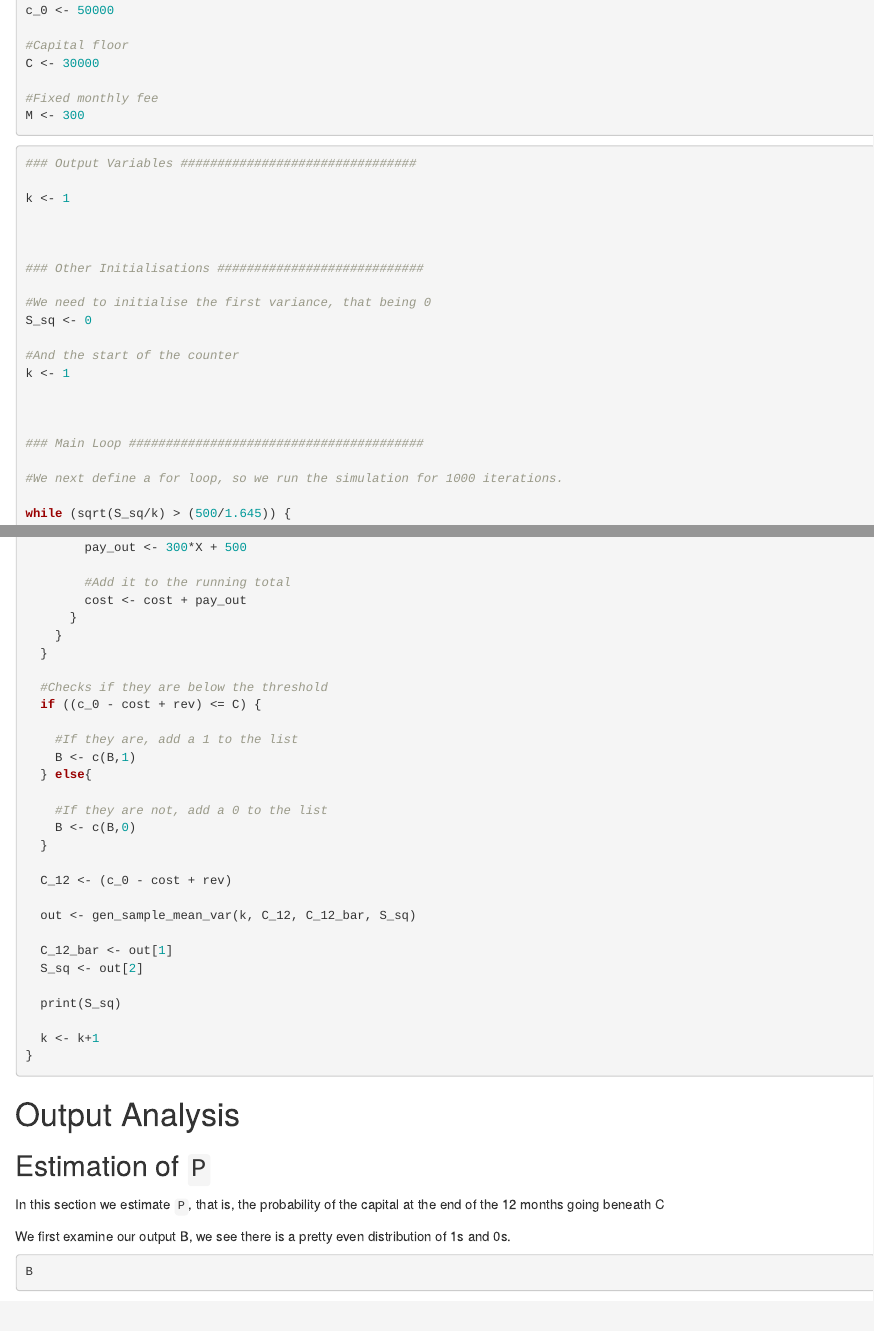
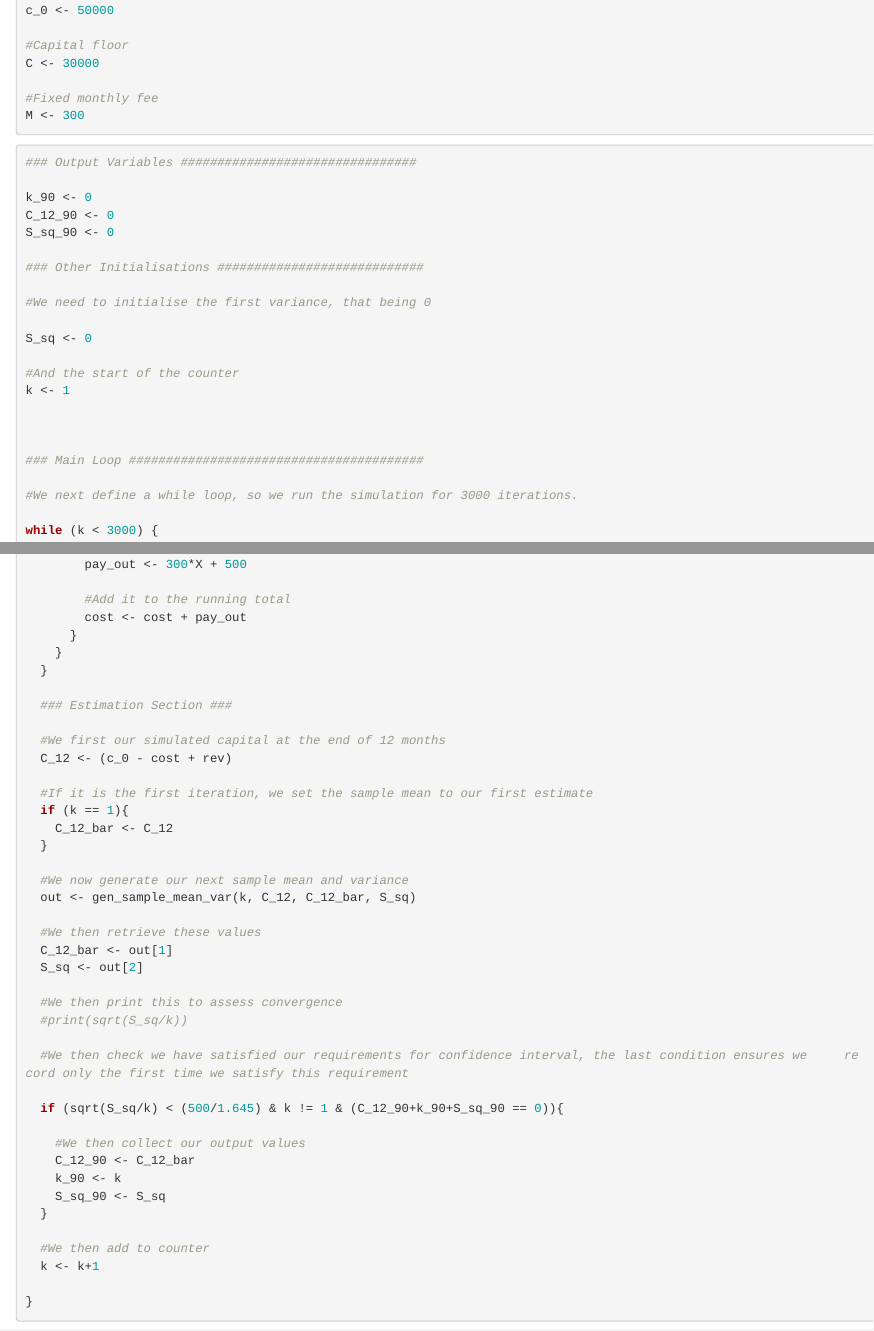
Before and after one commit to olly-mapps/The-Amazoff-Company, an R Markdown document (4 Product Specific Insurance/R/Confidence/confidence.Rmd): the page in a window 1100 px wide, from 1440 px down before the commit and from 1420 px down after it, so that both start at the same text, and a second part further down, joined at a grey line. Rendered offline with R 4.5, knitr and Pandoc, with nearby package versions; some code elsewhere in the file could not run offline.

Commit message:
Decide upon a variance reduction method

````diff
--- a/4 Product Specific Insurance/R/Confidence/confidence.Rmd
+++ b/4 Product Specific Insurance/R/Confidence/confidence.Rmd
@@ -94,13 +94,14 @@ M <- 300
 ```{r}
 ### Output Variables ################################
 
-k <- 1
-
-
+k_90 <- 0
+C_12_90 <- 0
+S_sq_90 <- 0
 
 ### Other Initialisations ############################
 
 #We need to initialise the first variance, that being 0
+
 S_sq <- 0
 
 #And the start of the counter
@@ -110,9 +111,9 @@ k <- 1
 
 ### Main Loop ########################################
 
-#We next define a for loop, so we run the simulation for 1000 iterations.
+#We next define a while loop, so we run the simulation for 3000 iterations.
 
-while (sqrt(S_sq/k) > (500/1.645)) {
+while (k < 3000) {
 
 ### Starting Parameters #################
 
@@ -241,36 +243,40 @@ while (sqrt(S_sq/k) > (500/1.645)) {
     }
   }
 
-  #Checks if they are below the threshold
-  if ((c_0 - cost + rev) <= C) {
+  ### Estimation Section ###
 
-    #If they are, add a 1 to the list
-    B <- c(B,1)
-  } else{
+  #We first our simulated capital at the end of 12 months
+  C_12 <- (c_0 - cost + rev)
 
-    #If they are not, add a 0 to the list
-    B <- c(B,0)
+  #If it is the first iteration, we set the sample mean to our first estimate
+  if (k == 1){
+    C_12_bar <- C_12
   }
 
-  C_12 <- (c_0 - cost + rev)
-
+  #We now generate our next sample mean and variance
   out <- gen_sample_mean_var(k, C_12, C_12_bar, S_sq)
 
+  #We then retrieve these values
   C_12_bar <- out[1]
   S_sq <- out[2]
 
-  print(S_sq)
+  #We then print this to assess convergence
+  #print(sqrt(S_sq/k))
 
+  #We then check we have satisfied our requirements for confidence interval, the last condition ensures we     record only the first time we satisfy this requirement
+
+  if (sqrt(S_sq/k) < (500/1.645) & k != 1 & (C_12_90+k_90+S_sq_90 == 0)){
+
+    #We then collect our output values
+    C_12_90 <- C_12_bar
+    k_90 <- k
+    S_sq_90 <- S_sq
+  }
+
+  #We then add to counter
   k <- k+1
+
 }
 ```
 
 # Output Analysis
-
-## Estimation of `P`
-
-In this section we estimate `P`, that is, the probability of the capital at the end of the 12 months going beneath C
-
-We first examine our output B, we see there is a pretty even distribution of 1s and 0s.
-```{r}
-B
````
Also changed, not shown: 4 Product Specific Insurance/R/Confidence/confidence.Rmd (25 more changed lines), 1 other file.
